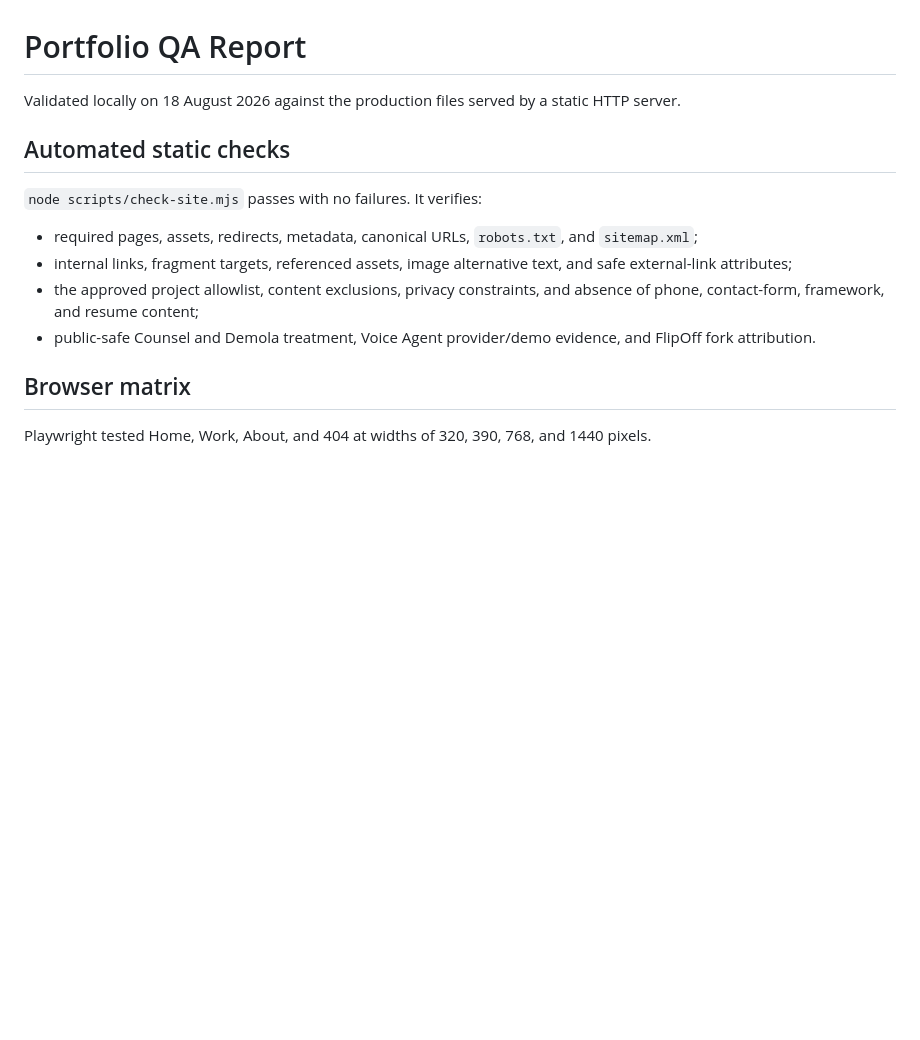
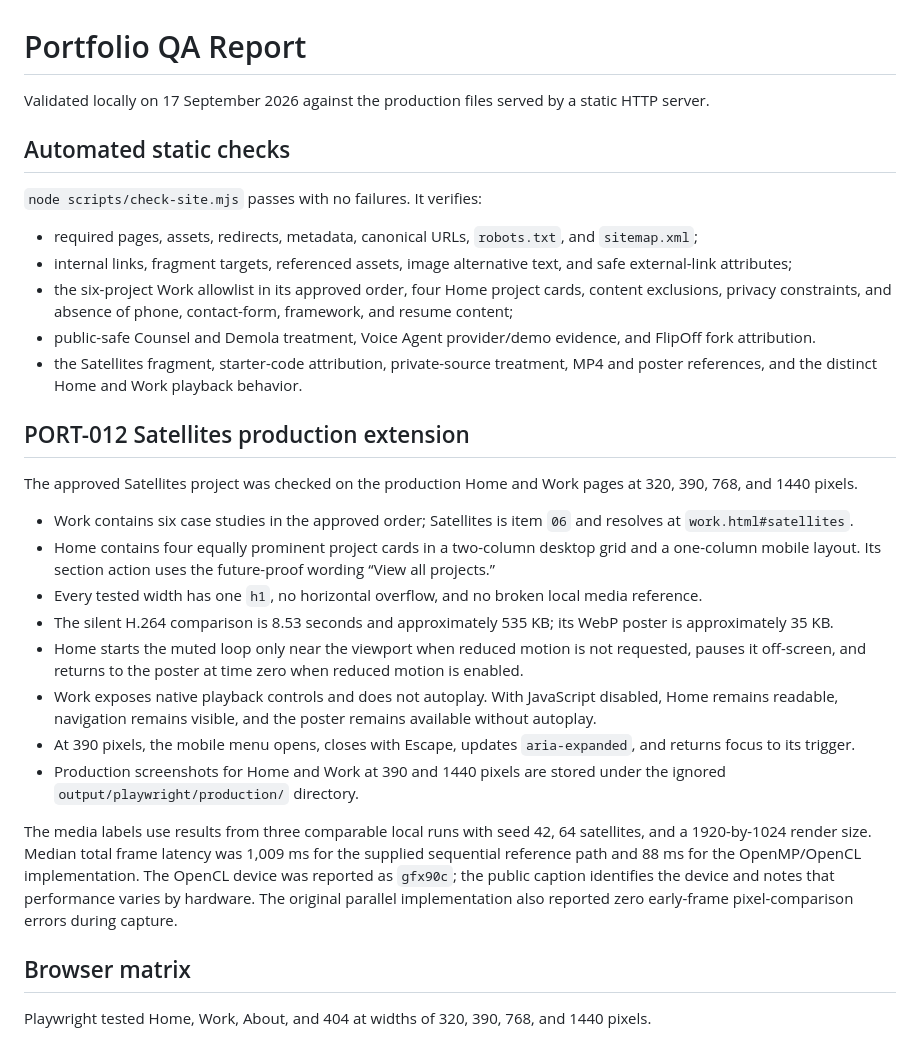
Before and after one commit to gshantanu15/gshantanu15.github.io, a Markdown page: docs/qa-report.md, the part around the change. Drawn GitHub-style; blank space fills up the shorter version.

Commit message:
PORT-012 record Satellites production QA

```diff
--- a/docs/qa-report.md
+++ b/docs/qa-report.md
@@ -1,6 +1,6 @@
 # Portfolio QA Report
 
-Validated locally on 18 August 2026 against the production files served by a static HTTP server.
+Validated locally on 17 September 2026 against the production files served by a static HTTP server.
 
 ## Automated static checks
 
@@ -8,8 +8,24 @@ Validated locally on 18 August 2026 against the production files served by a sta
 
 - required pages, assets, redirects, metadata, canonical URLs, `robots.txt`, and `sitemap.xml`;
 - internal links, fragment targets, referenced assets, image alternative text, and safe external-link attributes;
-- the approved project allowlist, content exclusions, privacy constraints, and absence of phone, contact-form, framework, and resume content;
+- the six-project Work allowlist in its approved order, four Home project cards, content exclusions, privacy constraints, and absence of phone, contact-form, framework, and resume content;
 - public-safe Counsel and Demola treatment, Voice Agent provider/demo evidence, and FlipOff fork attribution.
+- the Satellites fragment, starter-code attribution, private-source treatment, MP4 and poster references, and the distinct Home and Work playback behavior.
+
+## PORT-012 Satellites production extension
+
+The approved Satellites project was checked on the production Home and Work pages at 320, 390, 768, and 1440 pixels.
+
+- Work contains six case studies in the approved order; Satellites is item `06` and resolves at `work.html#satellites`.
+- Home contains four equally prominent project cards in a two-column desktop grid and a one-column mobile layout. Its section action uses the future-proof wording “View all projects.”
+- Every tested width has one `h1`, no horizontal overflow, and no broken local media reference.
+- The silent H.264 comparison is 8.53 seconds and approximately 535 KB; its WebP poster is approximately 35 KB.
+- Home starts the muted loop only near the viewport when reduced motion is not requested, pauses it off-screen, and returns to the poster at time zero when reduced motion is enabled.
+- Work exposes native playback controls and does not autoplay. With JavaScript disabled, Home remains readable, navigation remains visible, and the poster remains available without autoplay.
+- At 390 pixels, the mobile menu opens, closes with Escape, updates `aria-expanded`, and returns focus to its trigger.
+- Production screenshots for Home and Work at 390 and 1440 pixels are stored under the ignored `output/playwright/production/` directory.
+
+The media labels use results from three comparable local runs with seed 42, 64 satellites, and a 1920-by-1024 render size. Median total frame latency was 1,009 ms for the supplied sequential reference path and 88 ms for the OpenMP/OpenCL implementation. The OpenCL device was reported as `gfx90c`; the public caption identifies the device and notes that performance varies by hardware. The original parallel implementation also reported zero early-frame pixel-comparison errors during capture.
 
 ## Browser matrix
 
```
